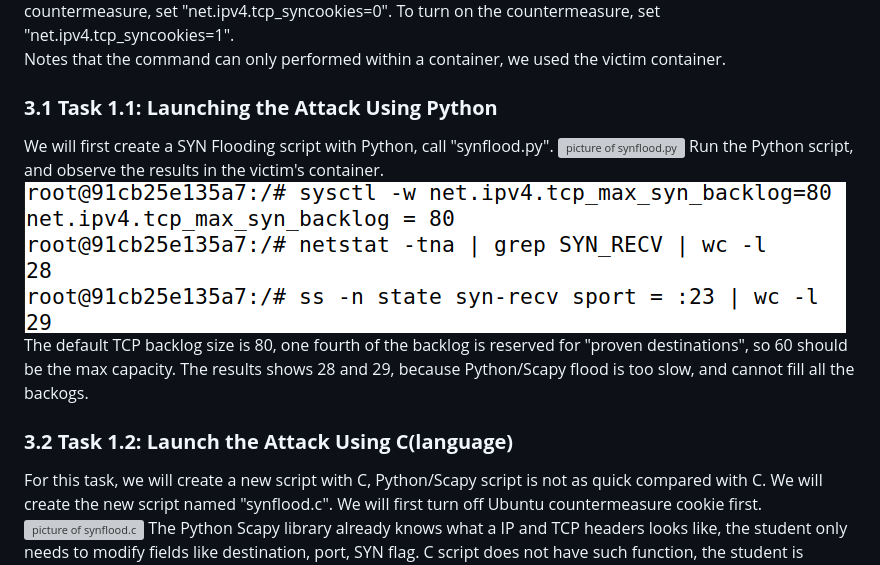
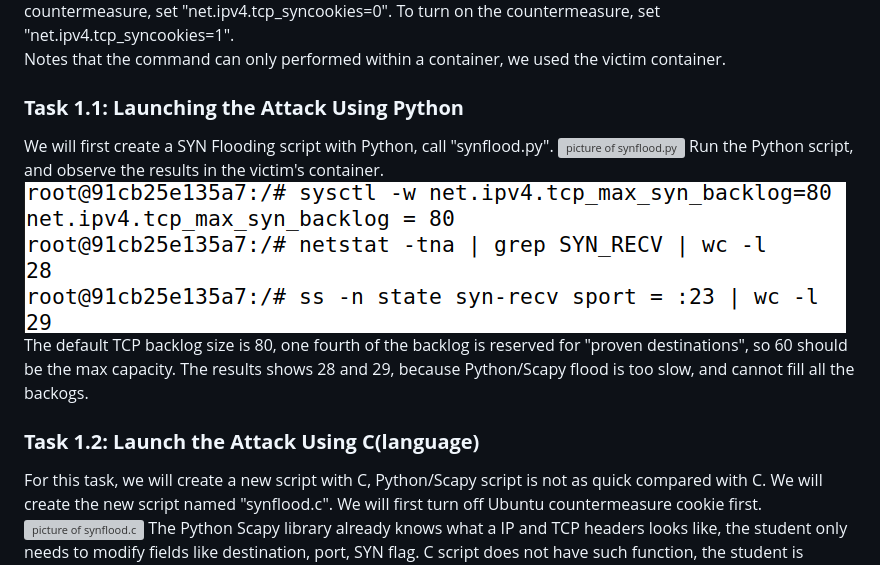
Before and after one commit to TinWoLiu/seedLabNotes, a Markdown page: Lab2.md, the part around one of its changes. Rendered like a GitHub page; grey boxes are pictures that could not be loaded.

```diff
--- a/Lab2.md
+++ b/Lab2.md
@@ -12,14 +12,14 @@ The concept of SYN flooding is similar to a Denial of Service attack, overwhelm
 To turn off the countermeasure, set "net.ipv4.tcp_syncookies=0". To turn on the countermeasure, set "net.ipv4.tcp_syncookies=1".
 <br>Notes that the command can only performed within a container, we used the victim container.
 
-### **3.1 Task 1.1: Launching the Attack Using Python**
+### **Task 1.1: Launching the Attack Using Python**
 We will first create a SYN Flooding script with Python, call "synflood.py".
 ![picture of synflood.py](screenshots/lab2/task1/synfloodpy.png)
 Run the Python script, and observe the results in the victim's container.
 ![picture of synflood.py result](screenshots/lab2/task1/synfloodpyResult.png)
 The default TCP backlog size is 80, one fourth of the backlog is reserved for "proven destinations", so 60 should be the max capacity. The results shows 28 and 29, because Python/Scapy flood is too slow, and cannot fill all the backogs.
 
-### **3.2 Task 1.2: Launch the Attack Using C(language)**
+### **Task 1.2: Launch the Attack Using C(language)**
 
 For this task, we will create a new script with C, Python/Scapy script is not as quick compared with C. We will create the new script named "synflood.c". We will first turn off Ubuntu countermeasure cookie first.
 ![picture of synflood.c](screenshots/lab2/task1/synfloodc.png)
```
Also changed, not shown: other parts of Lab2.md (+13 -0 lines), screenshots/lab2/task2/RSTTerminal.png (renamed from screenshots/lab2/RSTTerminal.png), screenshots/lab2/task2/RSTWiredshark.png (renamed from screenshots/lab2/RSTWiredshark.png), screenshots/lab2/task2/autoRST.png (renamed from screenshots/lab2/autoRST.png), screenshots/lab2/task2/autoRSTWiredshark.png (renamed from screenshots/lab2/autoRSTWiredshark.png), screenshots/lab2/task2/rst.png (renamed from screenshots/lab2/rst.png).
